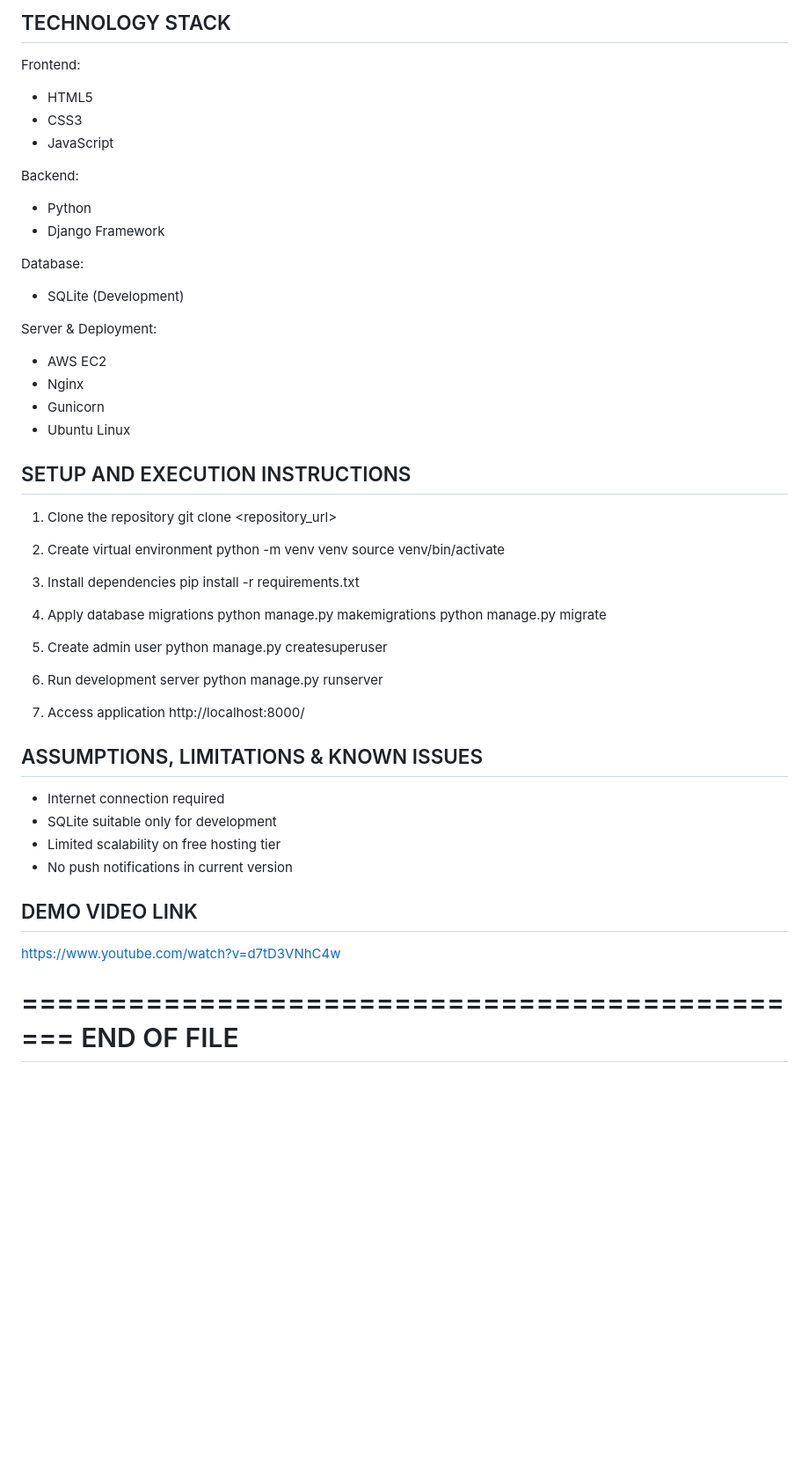
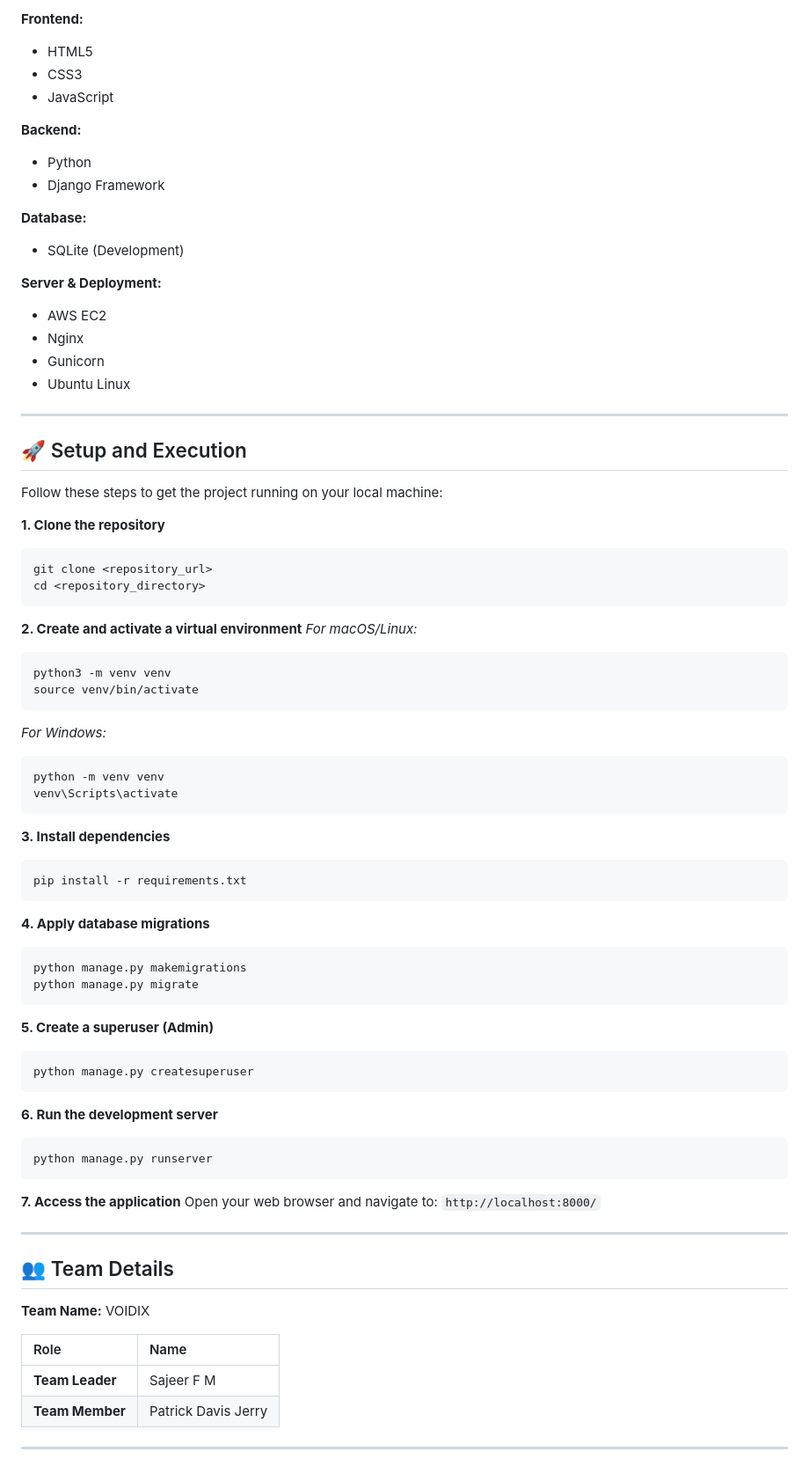
Before and after one commit to sajeerrr/Petlynk, a Markdown page: README.md, the part around one of its changes. Shown at 88% size. Drawn GitHub-style; blank space fills up the shorter version.

````diff
--- a/README.md
+++ b/README.md
@@ -91,68 +72,79 @@ IMPLEMENTED FEATURES
 
-TECHNOLOGY STACK
-----------------
-
-Frontend:
+**Frontend:**
 - HTML5
 - CSS3
 - JavaScript
 
-Backend:
+**Backend:**
 - Python
 - Django Framework
 
-Database:
+**Database:**
 - SQLite (Development)
 
-Server & Deployment:
+**Server & Deployment:**
 - AWS EC2
 - Nginx
 - Gunicorn
 - Ubuntu Linux
 
+---
 
-SETUP AND EXECUTION INSTRUCTIONS
---------------------------------
+## 🚀 Setup and Execution
 
-1. Clone the repository
-   git clone <repository_url>
+Follow these steps to get the project running on your local machine:
 
-2. Create virtual environment
-   python -m venv venv
-   source venv/bin/activate
+**1. Clone the repository**
+```bash
+git clone <repository_url>
+cd <repository_directory>
+```
 
-3. Install dependencies
-   pip install -r requirements.txt
+**2. Create and activate a virtual environment**
+*For macOS/Linux:*
+```bash
+python3 -m venv venv
+source venv/bin/activate
+```
+*For Windows:*
+```bash
+python -m venv venv
+venv\Scripts\activate
+```
 
-4. Apply database migrations
-   python manage.py makemigrations
-   python manage.py migrate
+**3. Install dependencies**
+```bash
+pip install -r requirements.txt
+```
 
-5. Create admin user
-   python manage.py createsuperuser
+**4. Apply database migrations**
+```bash
+python manage.py makemigrations
+python manage.py migrate
+```
 
-6. Run development server
-   python manage.py runserver
+**5. Create a superuser (Admin)**
+```bash
+python manage.py createsuperuser
+```
 
-7. Access application
-   http://localhost:8000/
+**6. Run the development server**
+```bash
+python manage.py runserver
+```
 
+**7. Access the application**
+Open your web browser and navigate to: `http://localhost:8000/`
 
-ASSUMPTIONS, LIMITATIONS & KNOWN ISSUES
----------------------------------------
+---
 
-- Internet connection required
-- SQLite suitable only for development
-- Limited scalability on free hosting tier
-- No push notifications in current version
+## 👥 Team Details
 
+**Team Name:** VOIDIX
 
-DEMO VIDEO LINK
----------------
+| Role | Name |
+| :--- | :--- |
+| **Team Leader** | Sajeer F M |
+| **Team Member** | Patrick Davis Jerry |
 
-https://www.youtube.com/watch?v=d7tD3VNhC4w
-
-
-==============================================
-END OF FILE
-==============================================
+---
````
Also changed, not shown: other parts of README.md (+49 -68 lines).
